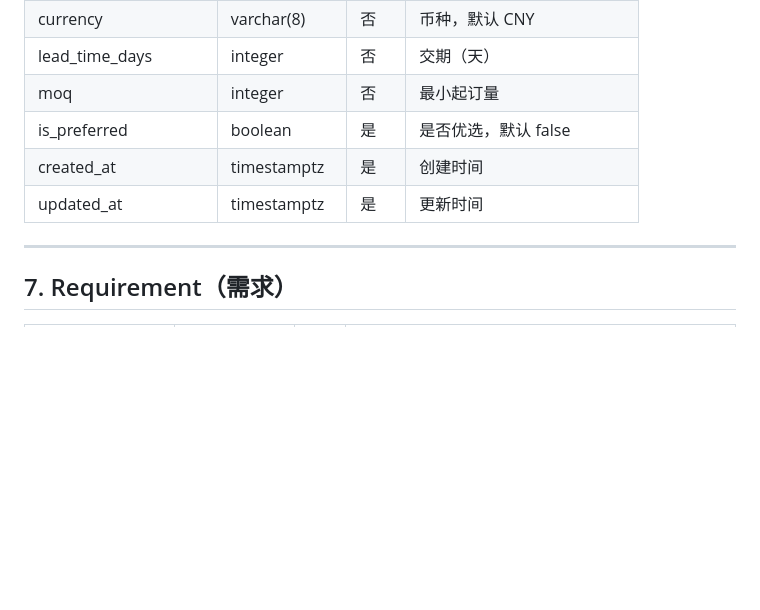
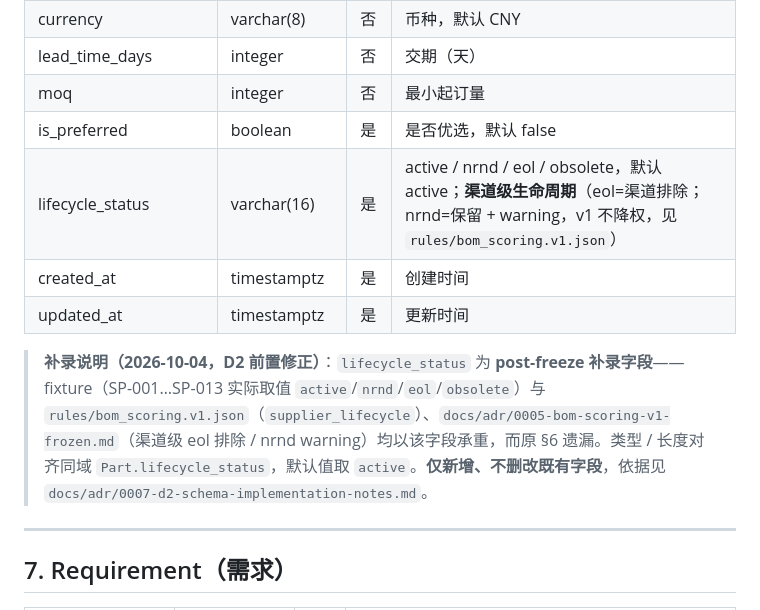
Before and after one commit to xptilopsis/threadlink, a Markdown page: docs/data_dictionary.md, the part around the change. GitHub-like rendering; blank space fills up the shorter version.

Commit message:
docs(d2): amend §6 SupplierPart.lifecycle_status + load-bearing field scan [adr: 0007]

```diff
--- a/docs/data_dictionary.md
+++ b/docs/data_dictionary.md
@@ -171,8 +171,11 @@
 | lead_time_days | integer | 否 | 交期（天） |
 | moq | integer | 否 | 最小起订量 |
 | is_preferred | boolean | 是 | 是否优选，默认 false |
+| lifecycle_status | varchar(16) | 是 | active / nrnd / eol / obsolete，默认 active；**渠道级生命周期**（eol=渠道排除；nrnd=保留 + warning，v1 不降权，见 `rules/bom_scoring.v1.json`） |
 | created_at | timestamptz | 是 | 创建时间 |
 | updated_at | timestamptz | 是 | 更新时间 |
+
+> **补录说明（2026-10-04，D2 前置修正）**：`lifecycle_status` 为 **post-freeze 补录字段**——fixture（SP-001…SP-013 实际取值 `active`/`nrnd`/`eol`/`obsolete`）与 `rules/bom_scoring.v1.json`（`supplier_lifecycle`）、`docs/adr/0005-bom-scoring-v1-frozen.md`（渠道级 eol 排除 / nrnd warning）均以该字段承重，而原 §6 遗漏。类型 / 长度对齐同域 `Part.lifecycle_status`，默认值取 `active`。**仅新增、不删改既有字段**，依据见 `docs/adr/0007-d2-schema-implementation-notes.md`。
 
 ---
 
```
Also changed, not shown: docs/adr/0007-d2-schema-implementation-notes.md (added, +69 -0 lines).
